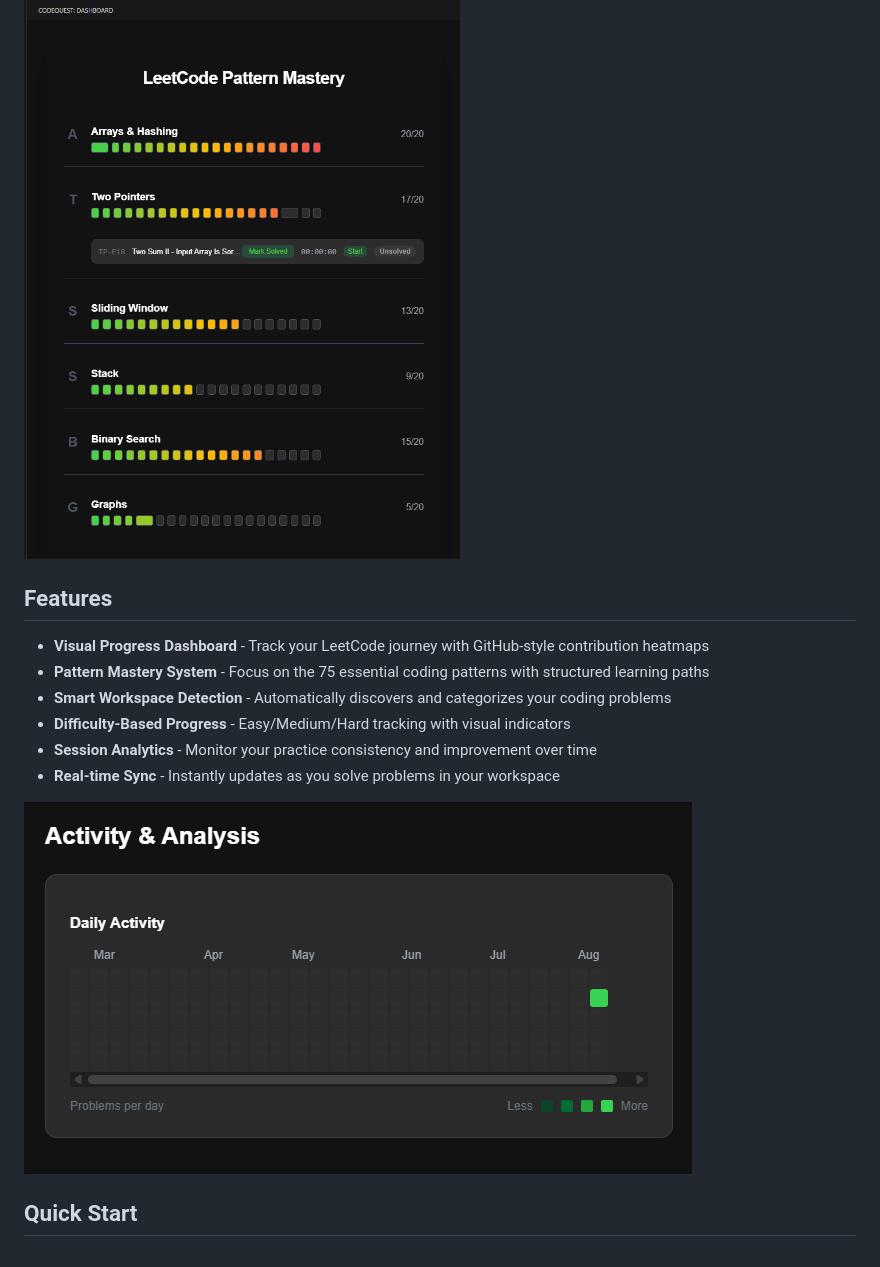
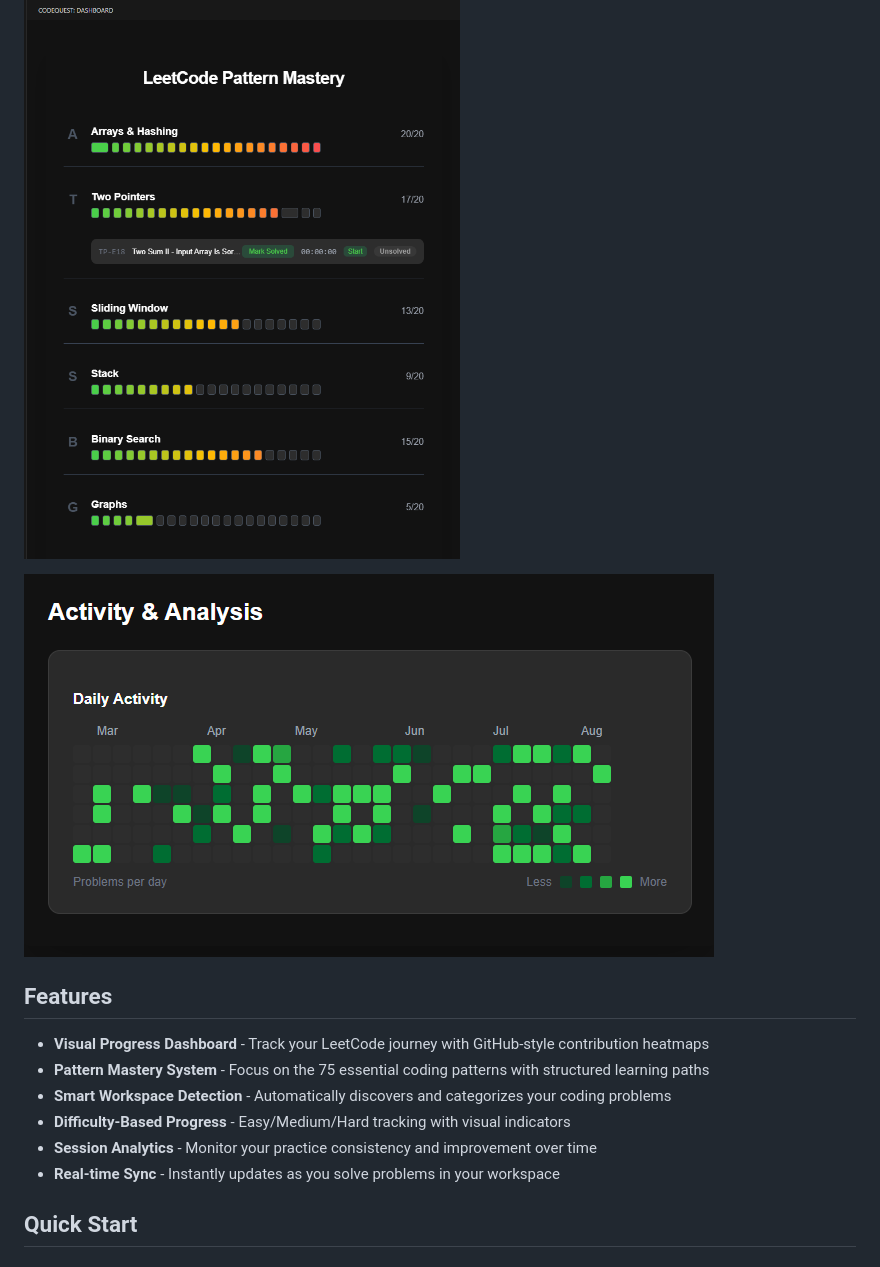
Before and after one commit to tayyab3245/codequest-vs-extension, a Markdown page: README.md, the part around the change. Drawn GitHub-style; pictures changed too: docs/screenshots/activity-demo.png (added), docs/screenshots/activity.png (deleted).

Commit message:
docs: update README with correct screenshots and remove demo code
- Fix screenshot order: patterns.png first, then activity-demo.png
- Update Quick Start section with proper local development setup
- Remove marketplace installation instructions (not published yet)
- Clean up Features section formatting (remove emojis)
- Remove demo heatmap data generation function from dashboard.js
- Remove fake solved problems array used for screenshots
- Extension now ready for production without demo artifacts

README now accurately reflects the current state and installation process.

```diff
--- a/README.md
+++ b/README.md
@@ -3,6 +3,8 @@
 **Master LeetCode patterns directly in VS Code.** CodeQuest transforms your coding practice into a visual journey with progress tracking, pattern mastery, and intelligent insights.
 
 ![Pattern Mastery View](docs/screenshots/patterns.png)
+
+![CodeQuest Activity Dashboard](docs/screenshots/activity-demo.png)
 
 ## Features
 
@@ -13,7 +15,6 @@
 - **Session Analytics** - Monitor your practice consistency and improvement over time
 - **Real-time Sync** - Instantly updates as you solve problems in your workspace
 
-![CodeQuest Activity Dashboard](docs/screenshots/activity.png)
 
 ## Quick Start
 
```
Also changed, not shown: 1 other file.
